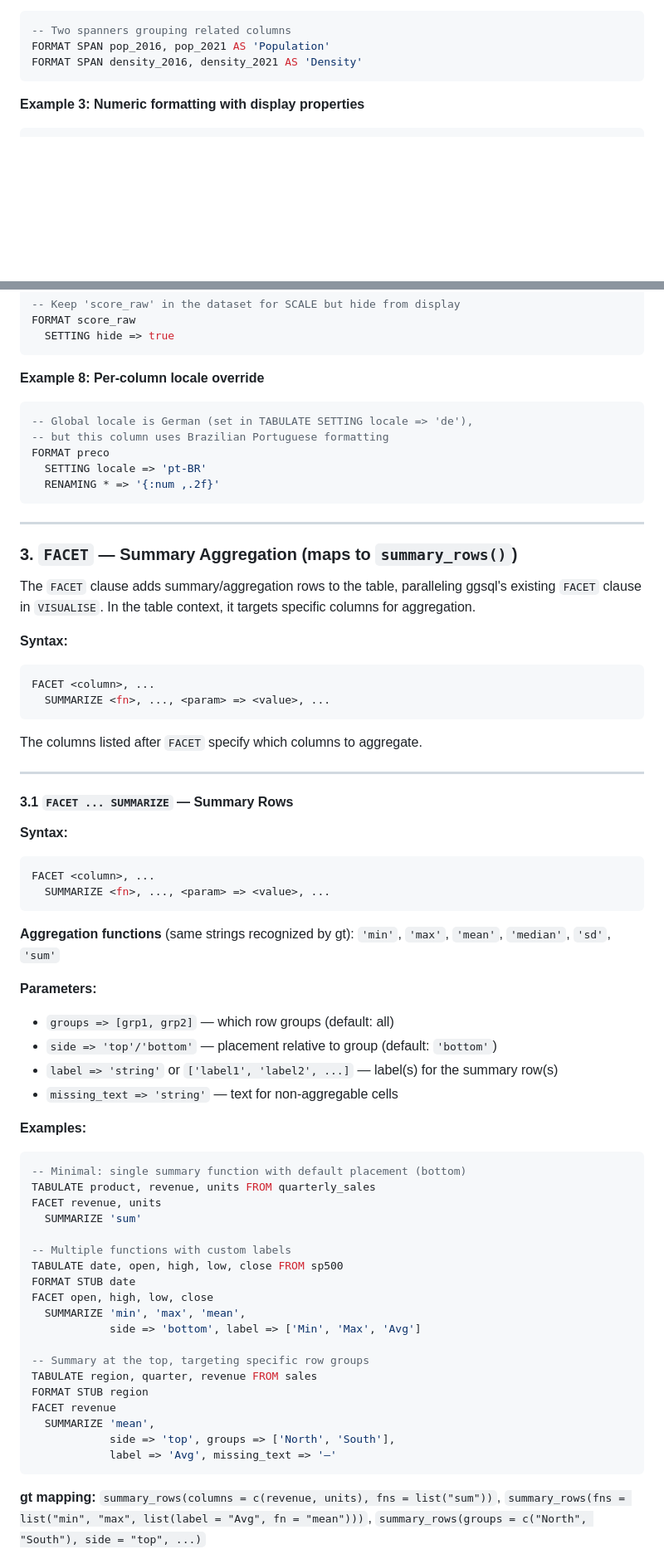
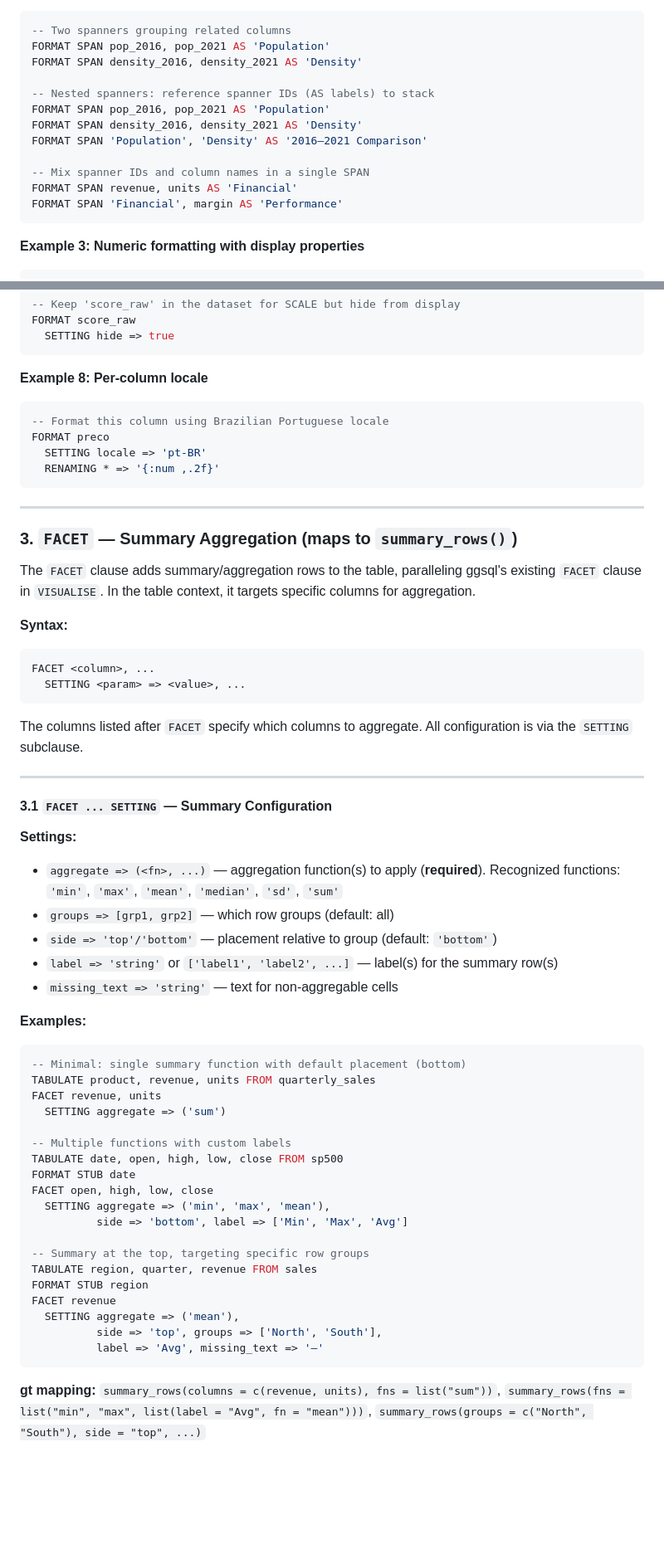
Before and after one commit to rich-iannone/gtsql, a Markdown page: GTSQL_PLAN.md, 2 parts joined by grey strips. Shown at 83% size. GitHub-like rendering; blank space fills up the shorter version.

Commit message:
Revise TABULATE/FORMAT/FACET/SCALE docs

````diff
--- a/GTSQL_PLAN.md
+++ b/GTSQL_PLAN.md
@@ -278,6 +274,15 @@ FORMAT STUB country AS 'Country'
 -- Two spanners grouping related columns
 FORMAT SPAN pop_2016, pop_2021 AS 'Population'
 FORMAT SPAN density_2016, density_2021 AS 'Density'
+
+-- Nested spanners: reference spanner IDs (AS labels) to stack
+FORMAT SPAN pop_2016, pop_2021 AS 'Population'
+FORMAT SPAN density_2016, density_2021 AS 'Density'
+FORMAT SPAN 'Population', 'Density' AS '2016–2021 Comparison'
+
+-- Mix spanner IDs and column names in a single SPAN
+FORMAT SPAN revenue, units AS 'Financial'
+FORMAT SPAN 'Financial', margin AS 'Performance'
 ```
 
 **Example 3: Numeric formatting with display properties**
@@ -318,10 +323,9 @@ FORMAT score_raw
   SETTING hide => true
 ```
 
-**Example 8: Per-column locale override**
+**Example 8: Per-column locale**
 ```sql
--- Global locale is German (set in TABULATE SETTING locale => 'de'),
--- but this column uses Brazilian Portuguese formatting
+-- Format this column using Brazilian Portuguese locale
 FORMAT preco
   SETTING locale => 'pt-BR'
   RENAMING * => '{:num ,.2f}'
@@ -336,25 +340,17 @@ The `FACET` clause adds summary/aggregation rows to the table, paralleling ggsql
 **Syntax:**
 ```sql
 FACET <column>, ...
-  SUMMARIZE <fn>, ..., <param> => <value>, ...
+  SETTING <param> => <value>, ...
 ```
 
-The columns listed after `FACET` specify which columns to aggregate.
+The columns listed after `FACET` specify which columns to aggregate. All configuration is via the `SETTING` subclause.
 
 ---
 
-#### 3.1 `FACET ... SUMMARIZE` — Summary Rows
+#### 3.1 `FACET ... SETTING` — Summary Configuration
 
-**Syntax:**
-```sql
-FACET <column>, ...
-  SUMMARIZE <fn>, ..., <param> => <value>, ...
-```
-
-**Aggregation functions** (same strings recognized by gt):
-`'min'`, `'max'`, `'mean'`, `'median'`, `'sd'`, `'sum'`
-
-**Parameters:**
+**Settings:**
+- `aggregate => (<fn>, ...)` — aggregation function(s) to apply (**required**). Recognized functions: `'min'`, `'max'`, `'mean'`, `'median'`, `'sd'`, `'sum'`
 - `groups => [grp1, grp2]` — which row groups (default: all)
 - `side => 'top'/'bottom'` — placement relative to group (default: `'bottom'`)
 - `label => 'string'` or `['label1', 'label2', ...]` — label(s) for the summary row(s)
@@ -365,22 +361,22 @@ FACET <column>, ...
 -- Minimal: single summary function with default placement (bottom)
 TABULATE product, revenue, units FROM quarterly_sales
 FACET revenue, units
-  SUMMARIZE 'sum'
+  SETTING aggregate => ('sum')
 
 -- Multiple functions with custom labels
 TABULATE date, open, high, low, close FROM sp500
 FORMAT STUB date
 FACET open, high, low, close
-  SUMMARIZE 'min', 'max', 'mean',
-            side => 'bottom', label => ['Min', 'Max', 'Avg']
+  SETTING aggregate => ('min', 'max', 'mean'),
+          side => 'bottom', label => ['Min', 'Max', 'Avg']
 
 -- Summary at the top, targeting specific row groups
 TABULATE region, quarter, revenue FROM sales
 FORMAT STUB region
 FACET revenue
-  SUMMARIZE 'mean',
-            side => 'top', groups => ['North', 'South'],
-            label => 'Avg', missing_text => '—'
+  SETTING aggregate => ('mean'),
+          side => 'top', groups => ['North', 'South'],
+          label => 'Avg', missing_text => '—'
 ```
 
 **gt mapping:** `summary_rows(columns = c(revenue, units), fns = list("sum"))`, `summary_rows(fns = list("min", "max", list(label = "Avg", fn = "mean")))`, `summary_rows(groups = c("North", "South"), side = "top", ...)`
````
Also changed, not shown: other parts of GTSQL_PLAN.md (+29 -33 lines).
